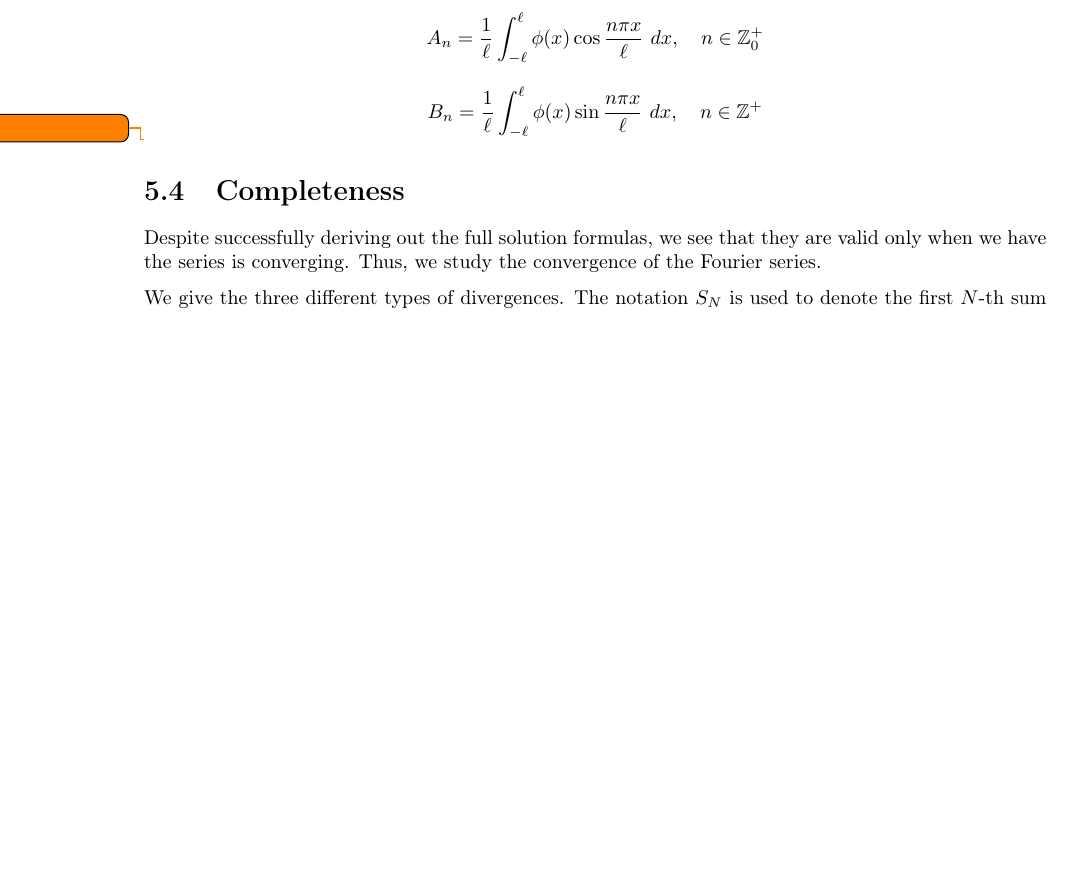
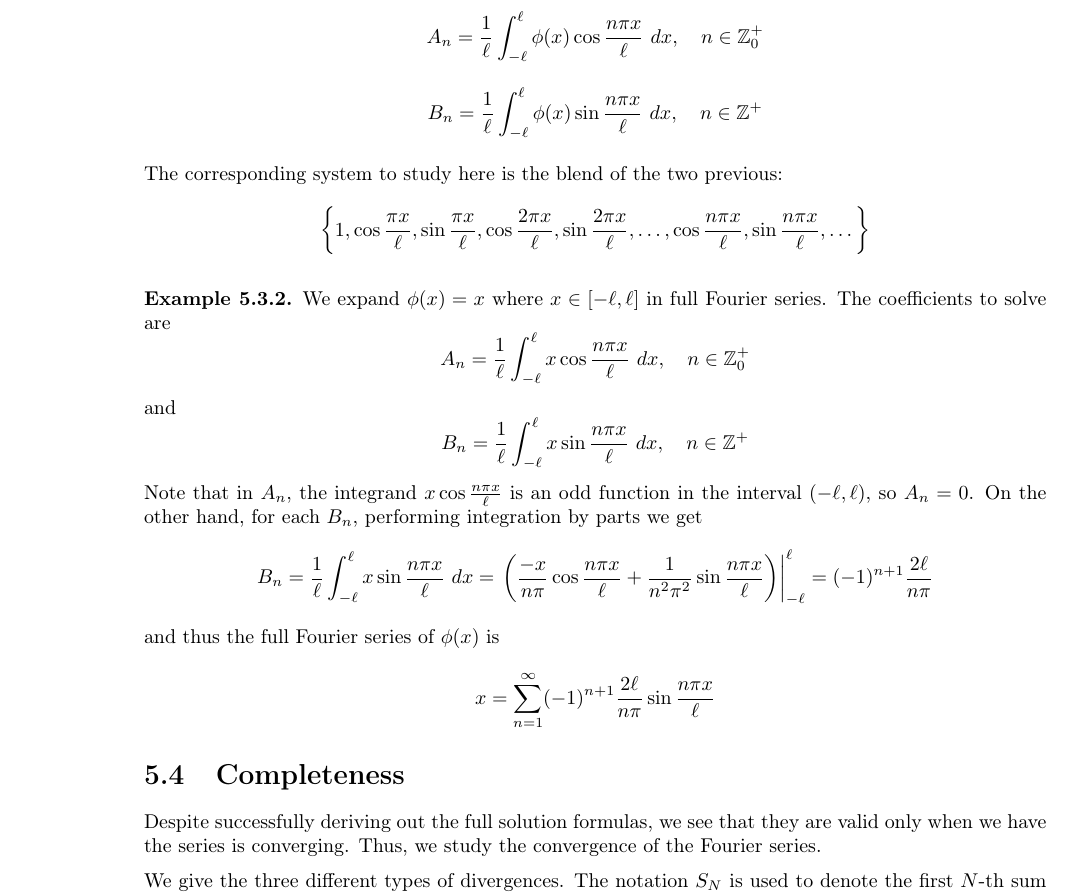
Before and after one commit to wee-lun/MH4110-PDE, a LaTeX book (Notes/Main.tex, which reads Notes/Chapter 5.tex): part of page 52 of 52 before the commit and part of page 52 of 53 after it, cut so that both start at the same text, the shorter picture padded with empty space. Compiled offline with pdfLaTeX.

```diff
--- a/Notes/Chapter 5.tex
+++ b/Notes/Chapter 5.tex
@@ -234,7 +234,21 @@
     \[B_n = \frac{1}{\ell} \int_{-\ell}^{\ell} \phi(x) \sin\frac{n\pi x}{\ell}\ dx,\quad n\in \Z^+\]
 \end{defn}
 
-\todo{not done}
+The corresponding system to study here is the blend of the two previous:
+\[\sbr{1, \cos\frac{\pi x}{\ell}, \sin\frac{\pi x}{\ell}, \cos\frac{2\pi x}{\ell}, \sin\frac{2\pi x}{\ell} \many \cos\frac{n\pi x}{\ell}, \sin\frac{n\pi x}{\ell}, \dots}\]
+
+\medskip
+
+\begin{ex}
+    We expand $\phi(x)=x$ where $x\in [-\ell, \ell]$ in full Fourier series. The coefficients to solve are
+    \[A_n = \frac{1}{\ell} \int_{-\ell}^{\ell} x\cos\frac{n\pi x}{\ell}\ dx,\quad n\in \Z^+_0\]
+    and
+    \[B_n = \frac{1}{\ell} \int_{-\ell}^{\ell} x \sin\frac{n\pi x}{\ell}\ dx,\quad n\in \Z^+\]
+    Note that in $A_n$, the integrand $x\cos\frac{n\pi x}{\ell}$ is an odd function in the interval $(-\ell, \ell)$, so $A_n = 0$. On the other hand, for each $B_n$, performing integration by parts we get
+    \[B_n = \frac{1}{\ell} \int_{-\ell}^{\ell} x \sin\frac{n\pi x}{\ell}\ dx = \left . \br{\frac{-x}{n\pi}\cos \frac{n\pi x}{\ell} + \frac{1}{n^2\pi^2}\sin\frac{n\pi x}{\ell}}\right \vert_{-\ell}^\ell = (-1)^{n+1}\frac{2\ell}{n\pi}\]
+    and thus the full Fourier series of $\phi(x)$ is
+    \[x = \sum_{n=1}^{\infty} (-1)^{n+1}\frac{2\ell}{n\pi}\sin\frac{n\pi x}{\ell}\]
+\end{ex}
 
 \section{Completeness}
 
```
Also changed, not shown: Annotated Slides/week10_Lec18_26MAR_HandwritingLectureSlides.pdf (added), Notes/Main.pdf, Slides/Handout07.pdf (added), Slides/Handout08.pdf (added), Slides/Handout09.pdf (added), Tutorial/Tut 10/Tut10_2526.pdf (added), 8 other files.
